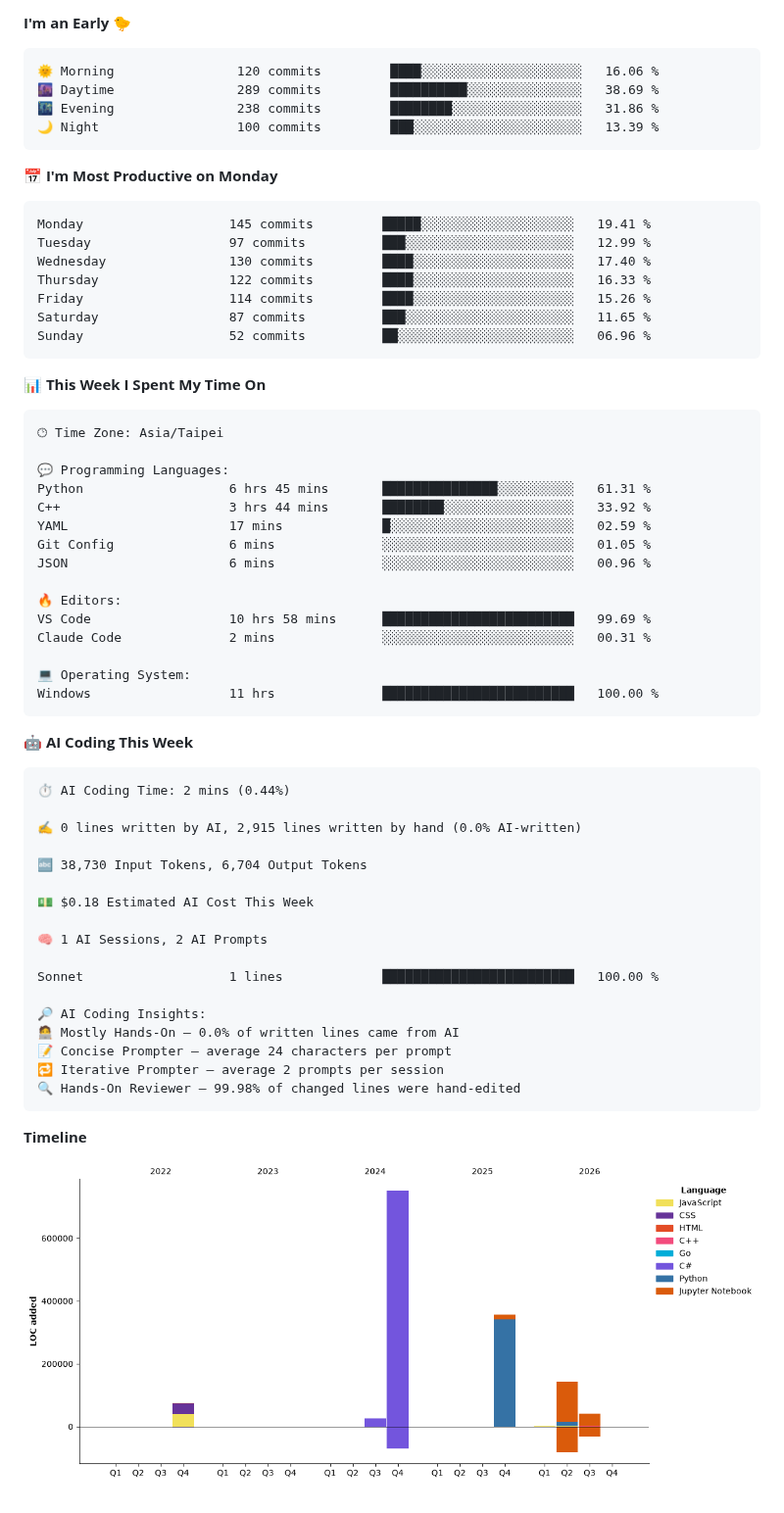
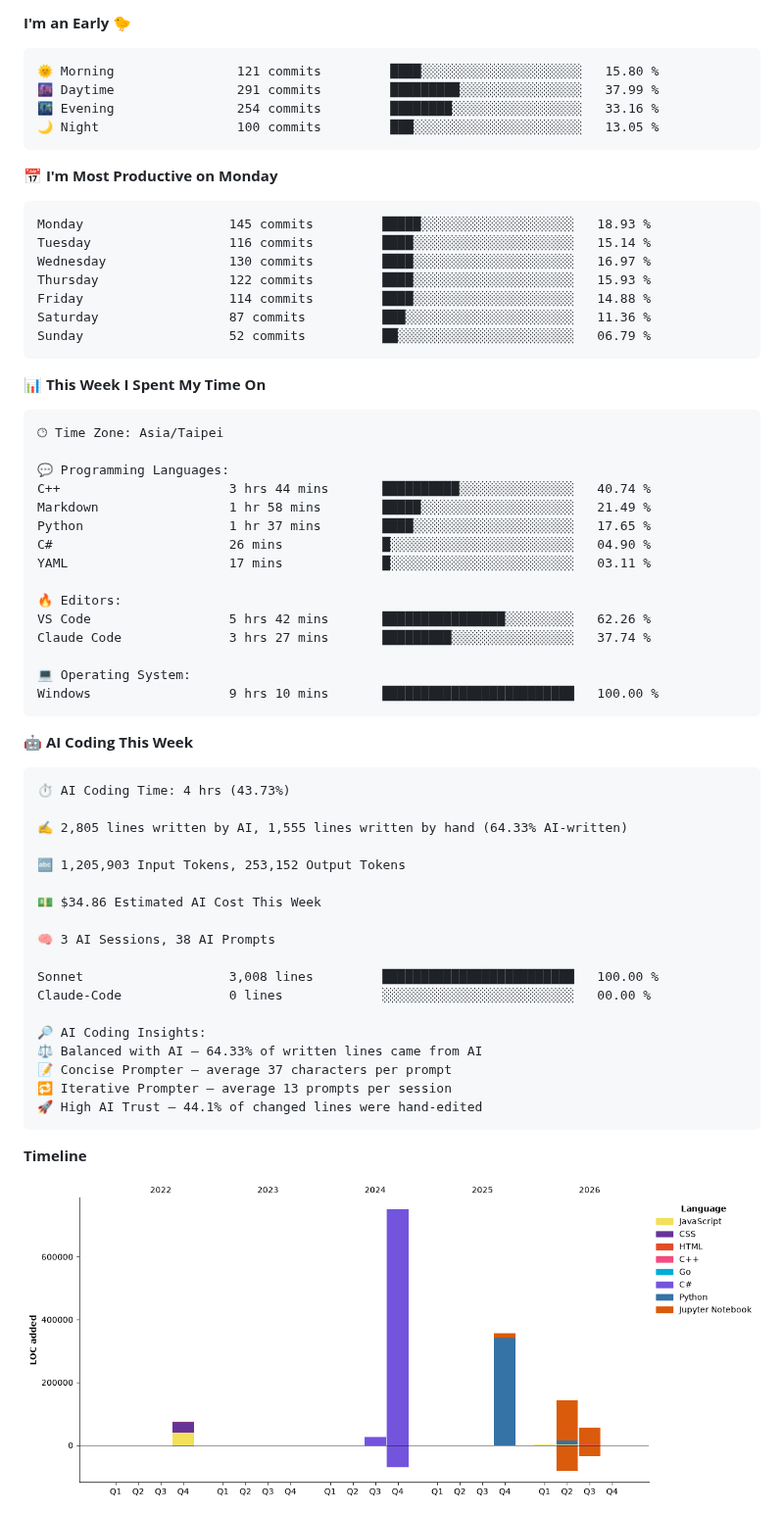
Before and after one commit to 40436michael/40436michael, a Markdown page: README.md, the part around one of its changes. Shown at 98% size. GitHub-like rendering; pictures changed too: assets/bar_graph.png.

Commit message:
Updated waka stats

````diff
--- a/README.md
+++ b/README.md
@@ -18,21 +18,21 @@
 **I'm an Early 🐤**
 
 ```text
-🌞 Morning                120 commits         ████░░░░░░░░░░░░░░░░░░░░░   16.06 %
-🌆 Daytime                289 commits         ██████████░░░░░░░░░░░░░░░   38.69 %
-🌃 Evening                238 commits         ████████░░░░░░░░░░░░░░░░░   31.86 %
-🌙 Night                  100 commits         ███░░░░░░░░░░░░░░░░░░░░░░   13.39 %
+🌞 Morning                121 commits         ████░░░░░░░░░░░░░░░░░░░░░   15.80 %
+🌆 Daytime                291 commits         █████████░░░░░░░░░░░░░░░░   37.99 %
+🌃 Evening                254 commits         ████████░░░░░░░░░░░░░░░░░   33.16 %
+🌙 Night                  100 commits         ███░░░░░░░░░░░░░░░░░░░░░░   13.05 %
 ```
 📅 **I'm Most Productive on Monday**
 
 ```text
-Monday                   145 commits         █████░░░░░░░░░░░░░░░░░░░░   19.41 %
-Tuesday                  97 commits          ███░░░░░░░░░░░░░░░░░░░░░░   12.99 %
-Wednesday                130 commits         ████░░░░░░░░░░░░░░░░░░░░░   17.40 %
-Thursday                 122 commits         ████░░░░░░░░░░░░░░░░░░░░░   16.33 %
-Friday                   114 commits         ████░░░░░░░░░░░░░░░░░░░░░   15.26 %
-Saturday                 87 commits          ███░░░░░░░░░░░░░░░░░░░░░░   11.65 %
-Sunday                   52 commits          ██░░░░░░░░░░░░░░░░░░░░░░░   06.96 %
+Monday                   145 commits         █████░░░░░░░░░░░░░░░░░░░░   18.93 %
+Tuesday                  116 commits         ████░░░░░░░░░░░░░░░░░░░░░   15.14 %
+Wednesday                130 commits         ████░░░░░░░░░░░░░░░░░░░░░   16.97 %
+Thursday                 122 commits         ████░░░░░░░░░░░░░░░░░░░░░   15.93 %
+Friday                   114 commits         ████░░░░░░░░░░░░░░░░░░░░░   14.88 %
+Saturday                 87 commits          ███░░░░░░░░░░░░░░░░░░░░░░   11.36 %
+Sunday                   52 commits          ██░░░░░░░░░░░░░░░░░░░░░░░   06.79 %
 ```
 
 
@@ -42,40 +42,41 @@ Sunday                   52 commits          ██░░░░░░░░░
 🕑︎ Time Zone: Asia/Taipei
 
 💬 Programming Languages:
-Python                   6 hrs 45 mins       ███████████████░░░░░░░░░░   61.31 %
-C++                      3 hrs 44 mins       ████████░░░░░░░░░░░░░░░░░   33.92 %
-YAML                     17 mins             █░░░░░░░░░░░░░░░░░░░░░░░░   02.59 %
-Git Config               6 mins              ░░░░░░░░░░░░░░░░░░░░░░░░░   01.05 %
-JSON                     6 mins              ░░░░░░░░░░░░░░░░░░░░░░░░░   00.96 %
+C++                      3 hrs 44 mins       ██████████░░░░░░░░░░░░░░░   40.74 %
+Markdown                 1 hr 58 mins        █████░░░░░░░░░░░░░░░░░░░░   21.49 %
+Python                   1 hr 37 mins        ████░░░░░░░░░░░░░░░░░░░░░   17.65 %
+C#                       26 mins             █░░░░░░░░░░░░░░░░░░░░░░░░   04.90 %
+YAML                     17 mins             █░░░░░░░░░░░░░░░░░░░░░░░░   03.11 %
 
 🔥 Editors:
-VS Code                  10 hrs 58 mins      █████████████████████████   99.69 %
-Claude Code              2 mins              ░░░░░░░░░░░░░░░░░░░░░░░░░   00.31 %
+VS Code                  5 hrs 42 mins       ████████████████░░░░░░░░░   62.26 %
+Claude Code              3 hrs 27 mins       █████████░░░░░░░░░░░░░░░░   37.74 %
 
 💻 Operating System:
-Windows                  11 hrs              █████████████████████████   100.00 %
+Windows                  9 hrs 10 mins       █████████████████████████   100.00 %
 ```
 
 🤖 **AI Coding This Week**
 
 ```text
-⏱ AI Coding Time: 2 mins (0.44%)
+⏱ AI Coding Time: 4 hrs (43.73%)
 
-✍️ 0 lines written by AI, 2,915 lines written by hand (0.0% AI-written)
+✍️ 2,805 lines written by AI, 1,555 lines written by hand (64.33% AI-written)
 
-🔤 38,730 Input Tokens, 6,704 Output Tokens
+🔤 1,205,903 Input Tokens, 253,152 Output Tokens
 
-💵 $0.18 Estimated AI Cost This Week
+💵 $34.86 Estimated AI Cost This Week
 
-🧠 1 AI Sessions, 2 AI Prompts
+🧠 3 AI Sessions, 38 AI Prompts
 
-Sonnet                   1 lines             █████████████████████████   100.00 %
+Sonnet                   3,008 lines         █████████████████████████   100.00 %
+Claude-Code              0 lines             ░░░░░░░░░░░░░░░░░░░░░░░░░   00.00 %
 
 🔎 AI Coding Insights:
-🧑‍💻 Mostly Hands-On — 0.0% of written lines came from AI
-📝 Concise Prompter — average 24 characters per prompt
-🔁 Iterative Prompter — average 2 prompts per session
-🔍 Hands-On Reviewer — 99.98% of changed lines were hand-edited
+⚖️ Balanced with AI — 64.33% of written lines came from AI
+📝 Concise Prompter — average 37 characters per prompt
+🔁 Iterative Prompter — average 13 prompts per session
+🚀 High AI Trust — 44.1% of changed lines were hand-edited
 ```
 
 **Timeline**
````
Also changed, not shown: other parts of README.md (+3 -3 lines).
